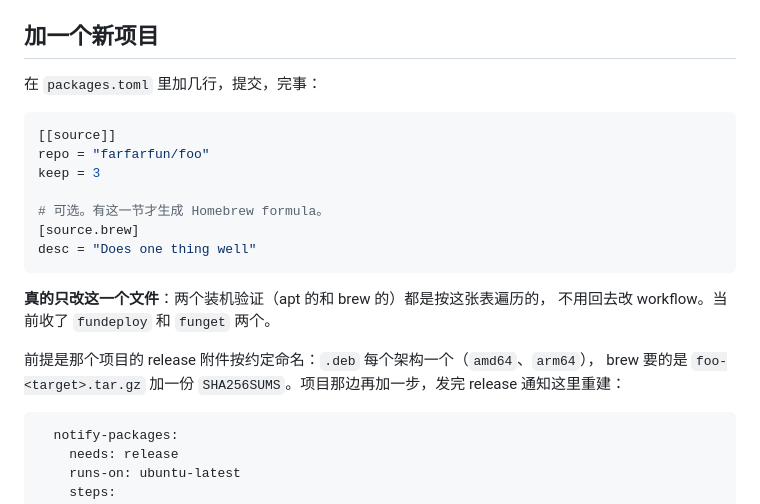
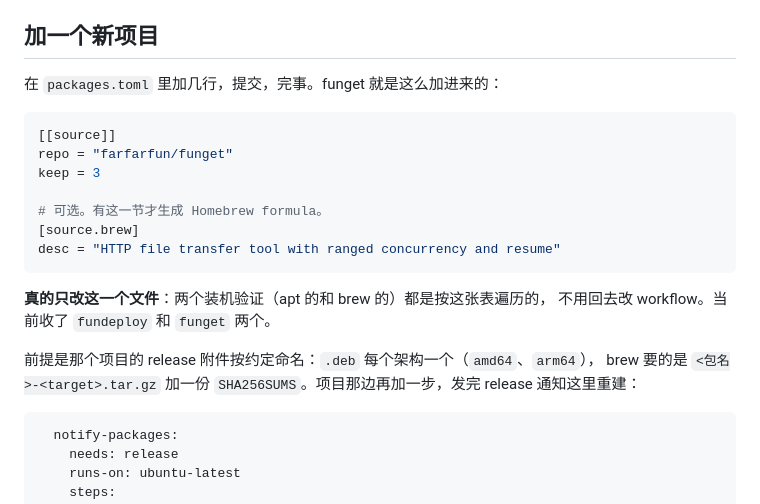
Before and after one commit to farfarfun/packages, a Markdown page: README.md, the part around the change. GitHub-like rendering.

Commit message:
docs: 示例还是用 funget，别拿 foo 占位
funget 已经真的在 packages.toml 里了，示例指着它比编一个占位名清楚 —— desc 也
跟实际那条对齐，照抄就能用。

````diff
--- a/README.md
+++ b/README.md
@@ -39,23 +39,23 @@ formula——所以很容易误以为是裸名字本身的问题。这儿 trust
 
 ## 加一个新项目
 
-在 `packages.toml` 里加几行，提交，完事：
+在 `packages.toml` 里加几行，提交，完事。funget 就是这么加进来的：
 
 ```toml
 [[source]]
-repo = "farfarfun/foo"
+repo = "farfarfun/funget"
 keep = 3
 
 # 可选。有这一节才生成 Homebrew formula。
 [source.brew]
-desc = "Does one thing well"
+desc = "HTTP file transfer tool with ranged concurrency and resume"
 ```
 
 **真的只改这一个文件**：两个装机验证（apt 的和 brew 的）都是按这张表遍历的，
 不用回去改 workflow。当前收了 `fundeploy` 和 `funget` 两个。
 
 前提是那个项目的 release 附件按约定命名：`.deb` 每个架构一个（`amd64`、`arm64`），
-brew 要的是 `foo-<target>.tar.gz` 加一份 `SHA256SUMS`。项目那边再加一步，发完
+brew 要的是 `<包名>-<target>.tar.gz` 加一份 `SHA256SUMS`。项目那边再加一步，发完
 release 通知这里重建：
 
 ```yaml
````
